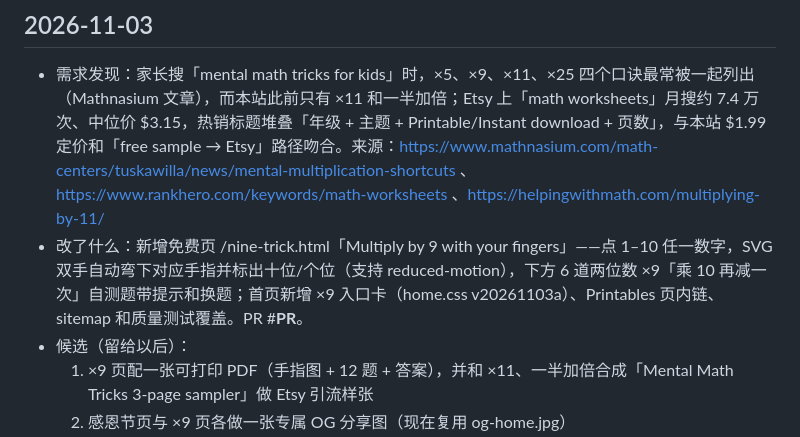
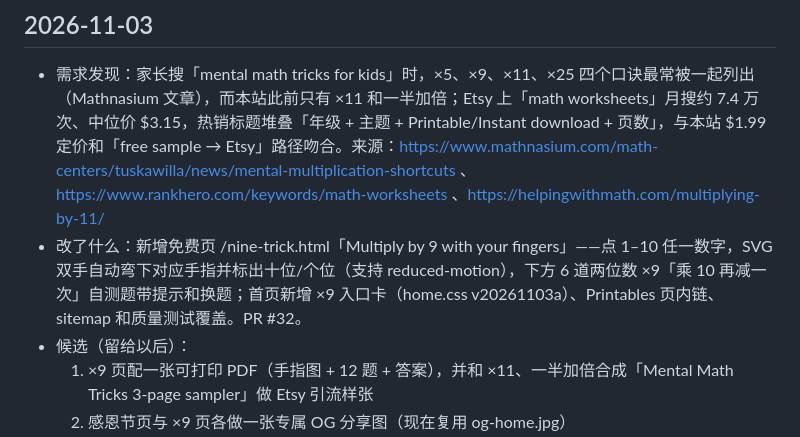
Before and after one commit to 9988sabrina/phoebie-wang-website, a Markdown page: docs/daily-improvements.md, the part around the change. Drawn GitHub-style.

Commit message:
Log: record PR #32
Co-Authored-By: Claude <noreply@anthropic.com>
Co-Authored-By: Claude Fable 5.1 <noreply@anthropic.com>
Claude-Session: https://claude.ai/code/session_01ETnxvnn7zPfVqEvAxMqsb9

```diff
--- a/docs/daily-improvements.md
+++ b/docs/daily-improvements.md
@@ -22,7 +22,7 @@
 
 ## 2026-11-03
 - 需求发现：家长搜「mental math tricks for kids」时，×5、×9、×11、×25 四个口诀最常被一起列出（Mathnasium 文章），而本站此前只有 ×11 和一半加倍；Etsy 上「math worksheets」月搜约 7.4 万次、中位价 $3.15，热销标题堆叠「年级 + 主题 + Printable/Instant download + 页数」，与本站 $1.99 定价和「free sample → Etsy」路径吻合。来源：https://www.mathnasium.com/math-centers/tuskawilla/news/mental-multiplication-shortcuts 、https://www.rankhero.com/keywords/math-worksheets 、https://helpingwithmath.com/multiplying-by-11/
-- 改了什么：新增免费页 /nine-trick.html「Multiply by 9 with your fingers」——点 1–10 任一数字，SVG 双手自动弯下对应手指并标出十位/个位（支持 reduced-motion），下方 6 道两位数 ×9「乘 10 再减一次」自测题带提示和换题；首页新增 ×9 入口卡（home.css v20261103a）、Printables 页内链、sitemap 和质量测试覆盖。PR #__PR__。
+- 改了什么：新增免费页 /nine-trick.html「Multiply by 9 with your fingers」——点 1–10 任一数字，SVG 双手自动弯下对应手指并标出十位/个位（支持 reduced-motion），下方 6 道两位数 ×9「乘 10 再减一次」自测题带提示和换题；首页新增 ×9 入口卡（home.css v20261103a）、Printables 页内链、sitemap 和质量测试覆盖。PR #32。
 - 候选（留给以后）：
   1. ×9 页配一张可打印 PDF（手指图 + 12 题 + 答案），并和 ×11、一半加倍合成「Mental Math Tricks 3-page sampler」做 Etsy 引流样张
   2. 感恩节页与 ×9 页各做一张专属 OG 分享图（现在复用 og-home.jpg）
```
